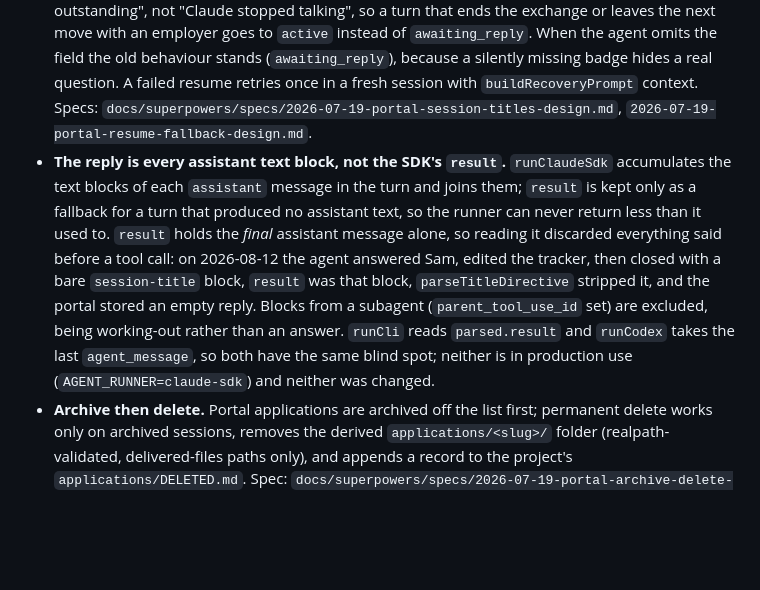
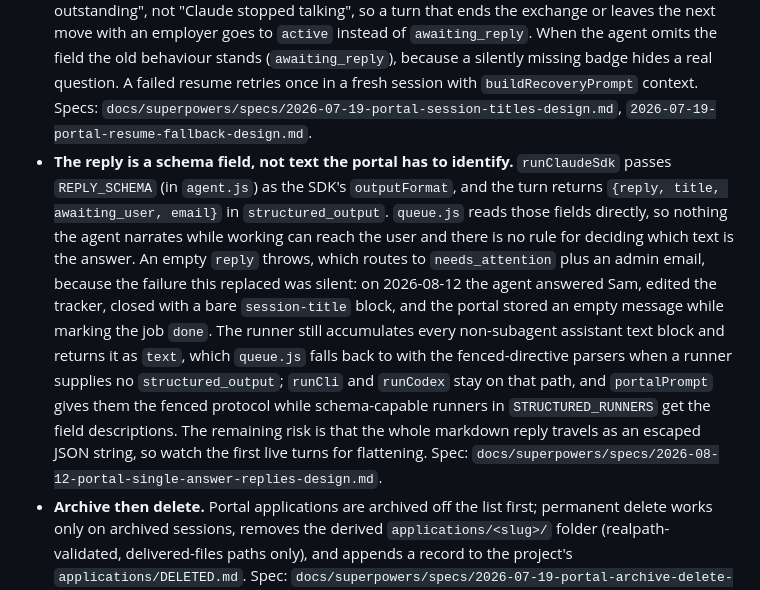
Before and after one commit to spacetimejam/j4, a Markdown page: CLAUDE.md, the part around the change. Drawn GitHub-style; blank space fills up the shorter version.

Commit message:
docs: record the schema-enforced reply decision

```diff
--- a/CLAUDE.md
+++ b/CLAUDE.md
@@ -16,7 +16,7 @@ A kit for running AI-assisted job searches. The repo (the "kit checkout") holds
 - **File-based tracker only.** `tracker/applications.csv` is the single source of truth; the grist option was removed 2026-07-14. If readability becomes an issue, generate views from the CSV rather than switching backends.
 - **No mascot.** The capybara mascot experiment was judged a failed test and fully rolled back (owner decision, 2026-07-19). Do not reintroduce it.
 - **Portal reply directives.** Agent replies may end with fenced blocks the queue strips and acts on: `session-title` (renames the session; sits before any email block) and `email-to-user` (sends deliverables). Parse order in `queue.js` is email first, then title on the cleaned text. `parseEmailDirective`/`parseTitleDirective` strip the last matching block wherever it sits and keep any text before *and* after it, so a Sources/citations section the agent appends after the block no longer leaves the JSON visible or the directive unapplied (they used to be anchored to the very end). The `session-title` block also carries `awaiting_user`, and `sessionStatus` in `queue.js` derives the session status from it: the Reply badge means "Claude asked something still outstanding", not "Claude stopped talking", so a turn that ends the exchange or leaves the next move with an employer goes to `active` instead of `awaiting_reply`. When the agent omits the field the old behaviour stands (`awaiting_reply`), because a silently missing badge hides a real question. A failed resume retries once in a fresh session with `buildRecoveryPrompt` context. Specs: `docs/superpowers/specs/2026-07-19-portal-session-titles-design.md`, `2026-07-19-portal-resume-fallback-design.md`.
-- **The reply is every assistant text block, not the SDK's `result`.** `runClaudeSdk` accumulates the text blocks of each `assistant` message in the turn and joins them; `result` is kept only as a fallback for a turn that produced no assistant text, so the runner can never return less than it used to. `result` holds the *final* assistant message alone, so reading it discarded everything said before a tool call: on 2026-08-12 the agent answered Sam, edited the tracker, then closed with a bare `session-title` block, `result` was that block, `parseTitleDirective` stripped it, and the portal stored an empty reply. Blocks from a subagent (`parent_tool_use_id` set) are excluded, being working-out rather than an answer. `runCli` reads `parsed.result` and `runCodex` takes the last `agent_message`, so both have the same blind spot; neither is in production use (`AGENT_RUNNER=claude-sdk`) and neither was changed.
+- **The reply is a schema field, not text the portal has to identify.** `runClaudeSdk` passes `REPLY_SCHEMA` (in `agent.js`) as the SDK's `outputFormat`, and the turn returns `{reply, title, awaiting_user, email}` in `structured_output`. `queue.js` reads those fields directly, so nothing the agent narrates while working can reach the user and there is no rule for deciding which text is the answer. An empty `reply` throws, which routes to `needs_attention` plus an admin email, because the failure this replaced was silent: on 2026-08-12 the agent answered Sam, edited the tracker, closed with a bare `session-title` block, and the portal stored an empty message while marking the job `done`. The runner still accumulates every non-subagent assistant text block and returns it as `text`, which `queue.js` falls back to with the fenced-directive parsers when a runner supplies no `structured_output`; `runCli` and `runCodex` stay on that path, and `portalPrompt` gives them the fenced protocol while schema-capable runners in `STRUCTURED_RUNNERS` get the field descriptions. The remaining risk is that the whole markdown reply travels as an escaped JSON string, so watch the first live turns for flattening. Spec: `docs/superpowers/specs/2026-08-12-portal-single-answer-replies-design.md`.
 - **Archive then delete.** Portal applications are archived off the list first; permanent delete works only on archived sessions, removes the derived `applications/<slug>/` folder (realpath-validated, delivered-files paths only), and appends a record to the project's `applications/DELETED.md`. Spec: `docs/superpowers/specs/2026-07-19-portal-archive-delete-design.md`.
 - **Markdown rendering, Claude's replies only.** `portal/public/markdown.js` renders Claude's messages as rich text; user messages keep `esc()` and `white-space: pre-wrap`, so a pasted job description is never reformatted. The renderer is dependency-free and XSS-safe by construction: it escapes all text first, emits only its own tags, and allows only `http`/`https`/`mailto` hrefs. Keep it that way, because `express.static` serves the portal with no CSP, so the renderer is the only defence against markup in fetched job listings that Claude quotes back. `app.js` is an ES module for this reason (`index.html` loads it with `type="module"`). Tables and nested lists are deliberately out of scope. Spec: `docs/superpowers/specs/2026-07-20-portal-markdown-rendering-design.md`.
 - **Keyboard submit.** Cmd+Enter (macOS) or Ctrl+Enter submits both portal textareas, via `isSubmitChord` in `portal/public/keys.js` and `bindSubmit` in `app.js`. Plain Enter stays a newline in both boxes, deliberately: the new application box receives pasted multi-line job descriptions. `bindSubmit` also guards against double submits. Spec: `docs/superpowers/specs/2026-07-20-portal-keyboard-submit-design.md`.
```
